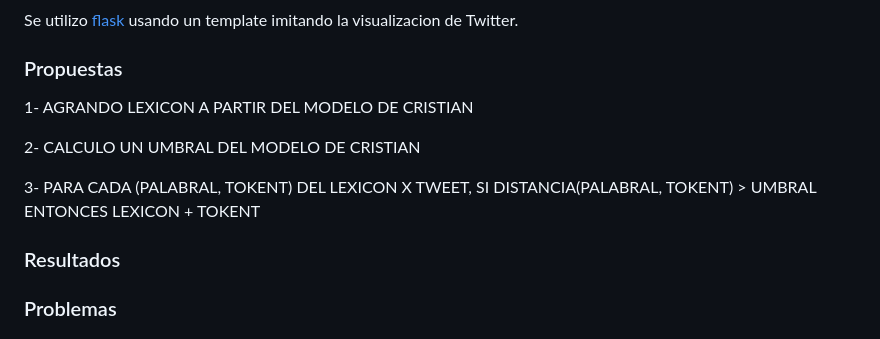
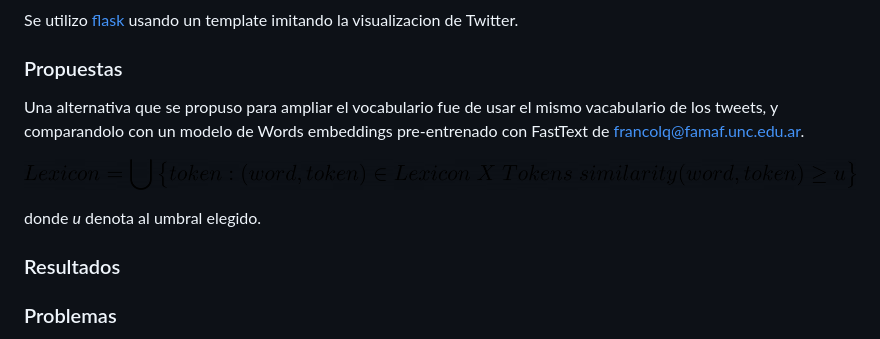
Before and after one commit to JiGGie145/controversial-tweets, a Markdown page: README.md, the part around the change. Rendered like a GitHub page; pictures changed too: readme/idea.png (added).

Commit message:
Un poco de explicacion de la idea de franco

```diff
--- a/README.md
+++ b/README.md
@@ -37,14 +37,14 @@ Un problema que surge con la primera aproximacion, es ¿Que *lexicon* definimos
 Se utilizo [flask](https://palletsprojects.com/p/flask/) usando un template imitando la visualizacion de Twitter.
 
 ### Propuestas
+Una alternativa que se propuso para ampliar el vocabulario fue de usar el mismo vacabulario de los tweets, y comparandolo con un modelo de Words embeddings pre-entrenado con FastText de [francolq@famaf.unc.edu.ar]().
 
-1- AGRANDO LEXICON A PARTIR DEL MODELO DE CRISTIAN
+![](./readme/idea.png)
 
-2- CALCULO UN UMBRAL DEL MODELO DE CRISTIAN
-
-3- PARA CADA (PALABRAL, TOKENT) DEL LEXICON X TWEET, SI DISTANCIA(PALABRAL, TOKENT) > UMBRAL ENTONCES LEXICON + TOKENT
+donde *u* denota al umbral elegido.
 
 ### Resultados
+
 
 ### Problemas
 Un problema principal que se presento en el procedimiento fue la recoleccion de tweet con sus respectivas respuesta, ya que la API de Twitter no posee esta funcionalidad. Una primera solucion fue scrappear Twitter, por ultimo se utilizo Twarc.
```
